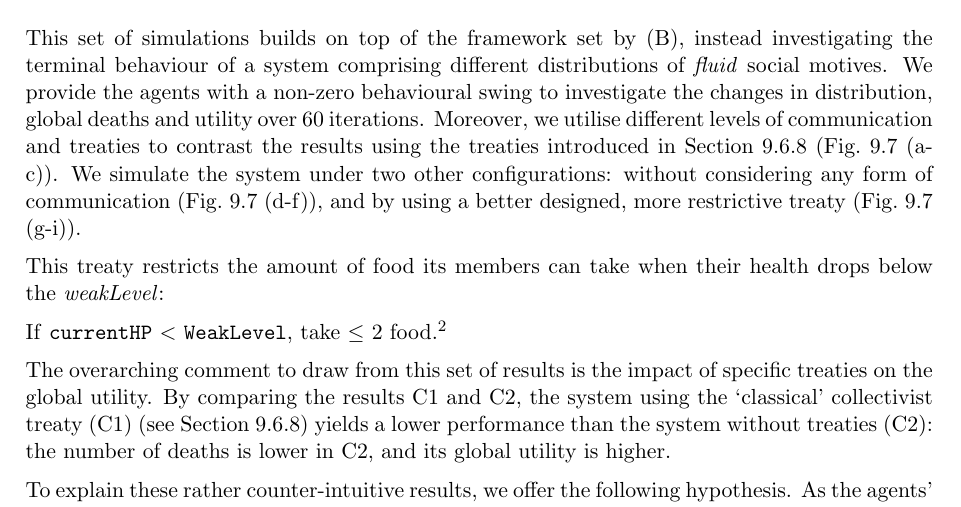
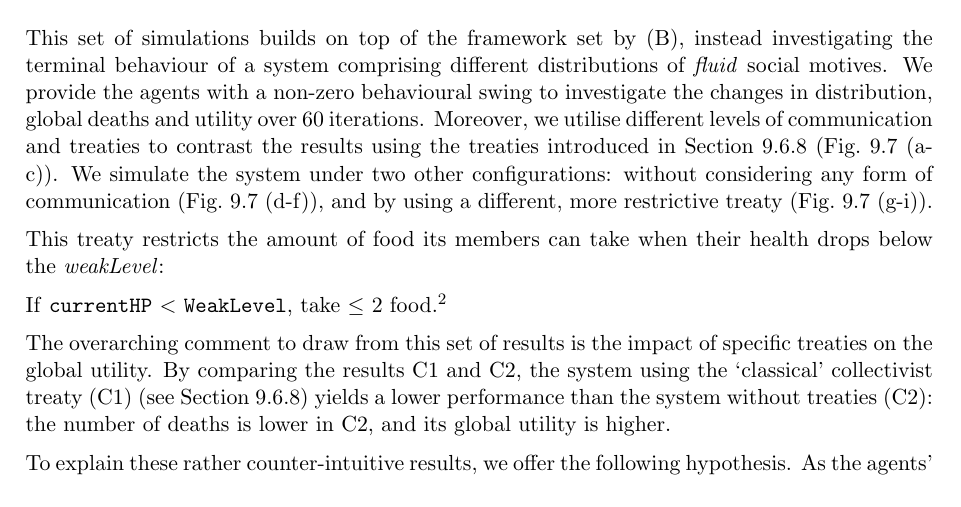
Before and after one commit to SOMAS2021/SOMAS-Final-Report, a LaTeX thesis (main.tex, which reads 008_team_6_agent_design/008_team_6_agent_design.tex): part of page 42 of 57, cut so that both start at the same text. Compiled offline with pdfLaTeX.

Commit message:
Apply suggestions from code review
Co-authored-by: Jason Zheng <jzz18@ic.ac.uk>

```diff
--- a/008_team_6_agent_design/008_team_6_agent_design.tex
+++ b/008_team_6_agent_design/008_team_6_agent_design.tex
@@ -836,7 +836,7 @@ A second behaviour illustrated by this simulation is that the action of introduc
 %%%
 \subsubsection{Simulation C: Multiple Agent Types With Behaviour Change}\label{simulation_C}
 
-This set of simulations builds on top of the framework set by (B), instead investigating the terminal behaviour of a system comprising different distributions of \textit{fluid} social motives. We provide the agents with a non-zero behavioural swing to investigate the changes in distribution, global deaths and utility over 60 iterations. Moreover, we utilise different levels of communication and treaties to contrast the results using the treaties introduced in \Cref{proposing_treaties} (\Cref{fig:res_C} (a-c)). We simulate the system under two other configurations: without considering any form of communication (\Cref{fig:res_C} (d-f)), and by using a better designed, more restrictive treaty (\Cref{fig:res_C} (g-i)).
+This set of simulations builds on top of the framework set by (B), instead investigating the terminal behaviour of a system comprising different distributions of \textit{fluid} social motives. We provide the agents with a non-zero behavioural swing to investigate the changes in distribution, global deaths and utility over 60 iterations. Moreover, we utilise different levels of communication and treaties to contrast the results using the treaties introduced in \Cref{proposing_treaties} (\Cref{fig:res_C} (a-c)). We simulate the system under two other configurations: without considering any form of communication (\Cref{fig:res_C} (d-f)), and by using a different, more restrictive treaty (\Cref{fig:res_C} (g-i)).
 
 This treaty restricts the amount of food its members can take when their health drops below the \textit{weakLevel}:
 
```
